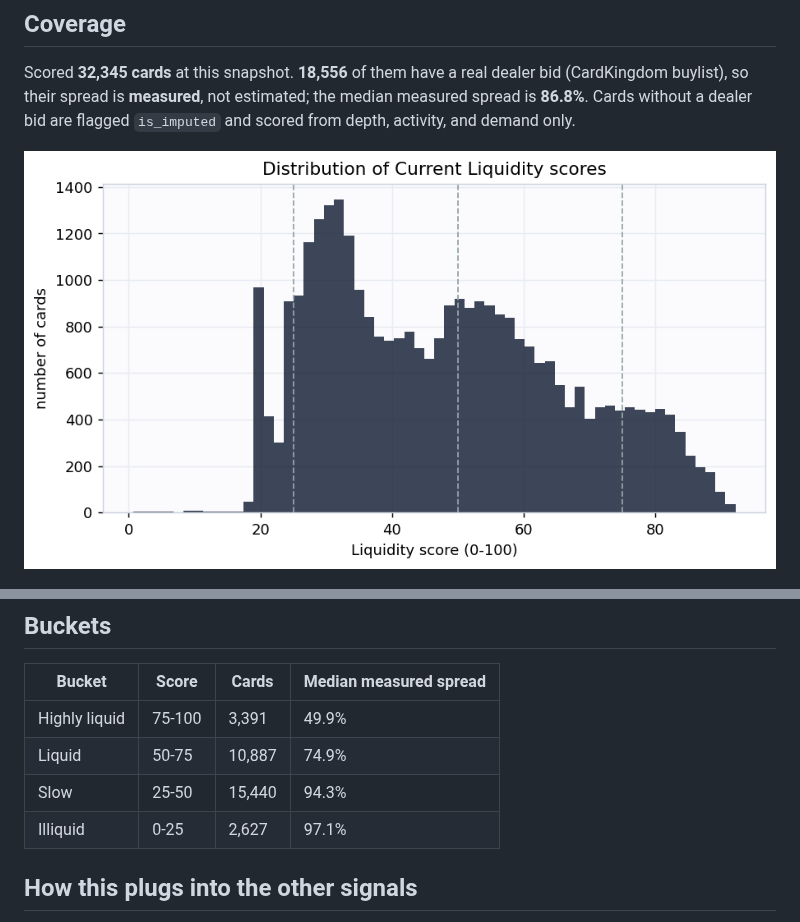
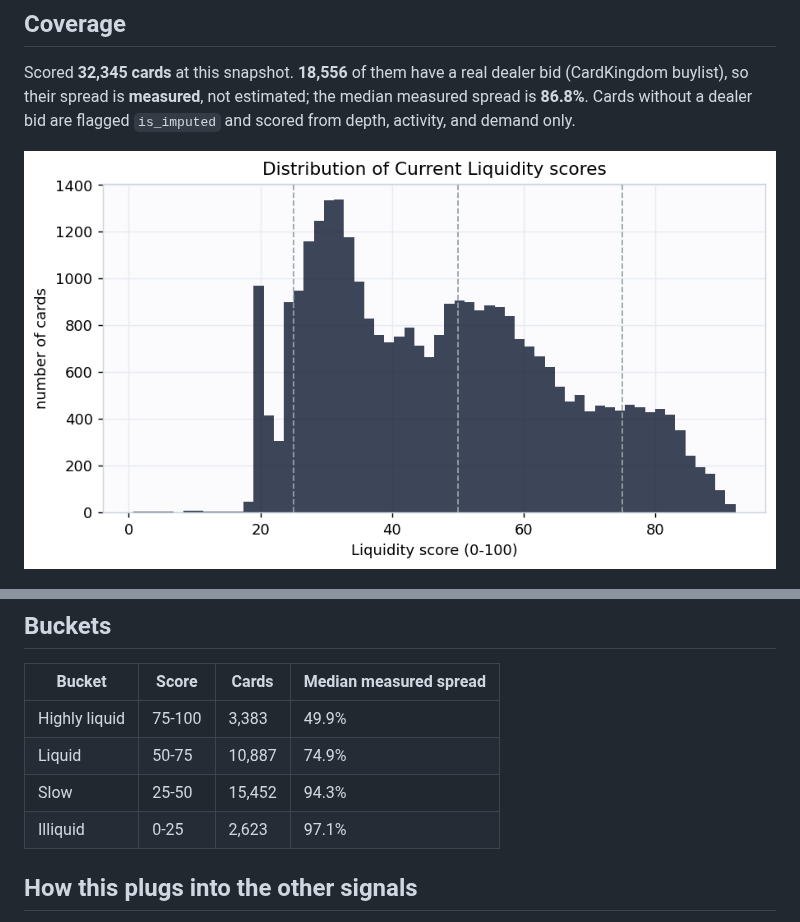
Before and after one commit to rnorlund/mtg-liquidity-signal, a Markdown page: TechnicalPaper/REPORT.md, 2 parts joined by grey strips. Drawn GitHub-style; pictures changed too: TechnicalPaper/figures/fig1_distribution.png.

Commit message:
Liquidity 2026-08-20

```diff
--- a/TechnicalPaper/REPORT.md
+++ b/TechnicalPaper/REPORT.md
@@ -62,10 +62,10 @@ price, and they list in only one or two places.
 
 | Bucket | Score | Cards | Median measured spread |
 |---|---|---|---|
-| Highly liquid | 75-100 | 3,391 | 49.9% |
+| Highly liquid | 75-100 | 3,383 | 49.9% |
 | Liquid | 50-75 | 10,887 | 74.9% |
-| Slow | 25-50 | 15,440 | 94.3% |
-| Illiquid | 0-25 | 2,627 | 97.1% |
+| Slow | 25-50 | 15,452 | 94.3% |
+| Illiquid | 0-25 | 2,623 | 97.1% |
 
 ## How this plugs into the other signals
 
```
Also changed, not shown: track_record/MANIFEST.md (+3 -2 lines), TechnicalPaper/figures/fig3_corroboration.png, social/liquidity_signal.png, 9 other files.
